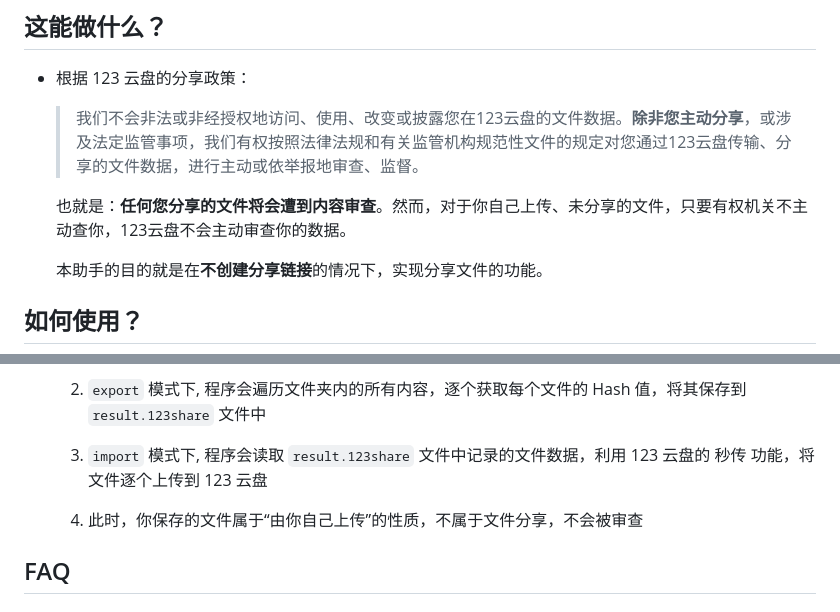
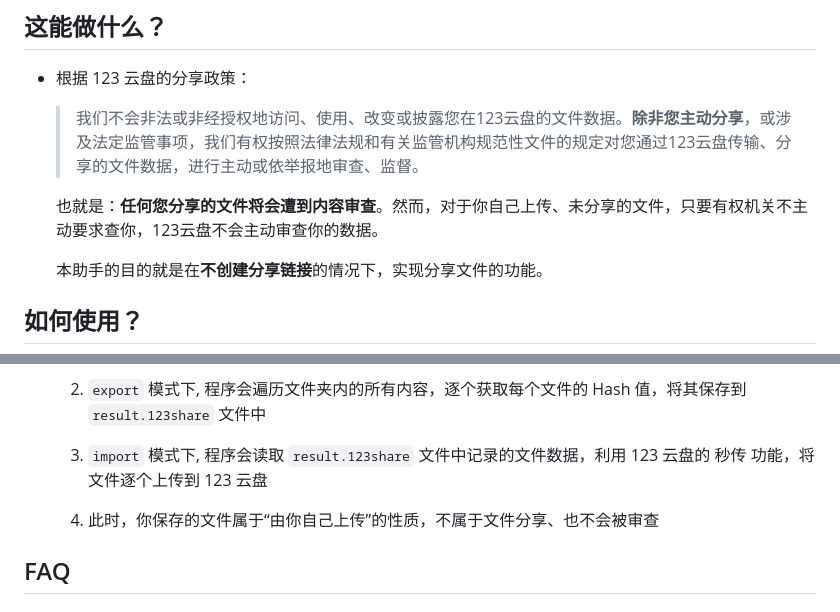
Before and after one commit to realcwj/123Pan-Unlimited-Share, a Markdown page: README.md, 2 parts joined by grey strips. Drawn GitHub-style.

```diff
--- a/README.md
+++ b/README.md
@@ -6,7 +6,7 @@
 
     > 我们不会非法或非经授权地访问、使用、改变或披露您在123云盘的文件数据。**除非您主动分享**，或涉及法定监管事项，我们有权按照法律法规和有关监管机构规范性文件的规定对您通过123云盘传输、分享的文件数据，进行主动或依举报地审查、监督。
 
-    也就是：**任何您分享的文件将会遭到内容审查**。然而，对于你自己上传、未分享的文件，只要有权机关不主动查你，123云盘不会主动审查你的数据。
+    也就是：**任何您分享的文件将会遭到内容审查**。然而，对于你自己上传、未分享的文件，只要有权机关不主动要求查你，123云盘不会主动审查你的数据。
 
     本助手的目的就是在**不创建分享链接**的情况下，实现分享文件的功能。
 
@@ -90,7 +90,7 @@
 
   3. `import` 模式下, 程序会读取 `result.123share` 文件中记录的文件数据，利用 123 云盘的 秒传 功能，将文件逐个上传到 123 云盘
 
-  4. 此时，你保存的文件属于“由你自己上传”的性质，不属于文件分享，不会被审查
+  4. 此时，你保存的文件属于“由你自己上传”的性质，不属于文件分享、也不会被审查
 
 
 ## FAQ
```
